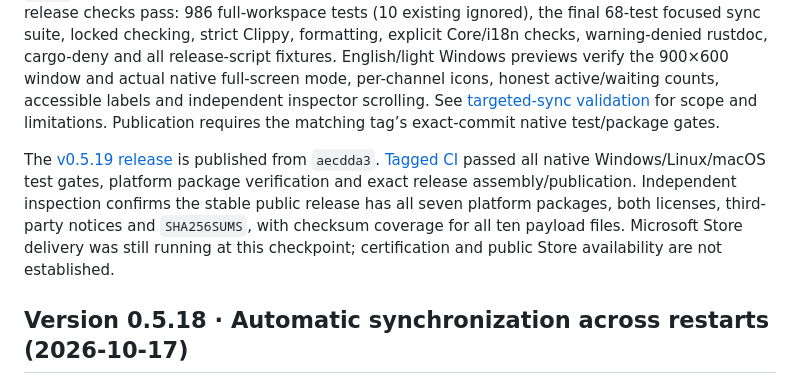
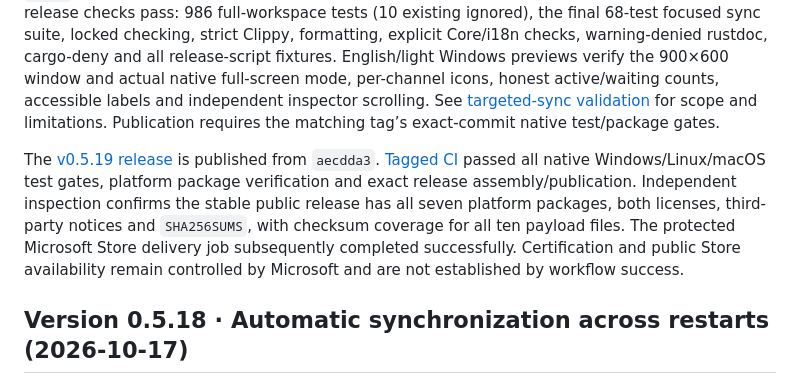
Before and after one commit to peppermintish/teleark, a Markdown page: docs/IMPLEMENTATION_STATUS.md, the part around the change. Drawn GitHub-style.

Commit message:
Record successful 0.5.19 Store delivery

```diff
--- a/docs/IMPLEMENTATION_STATUS.md
+++ b/docs/IMPLEMENTATION_STATUS.md
@@ -8,7 +8,7 @@ Executing and admission-waiting workers have separate bounded projections. The s
 
 SQLite remains read/write schema 26 with automatic upgrades 0–25 → 26, including skipped releases. Directory and cooldown codecs remain v1; encrypted file/manifest, key/recovery and transfer formats are unchanged. No new dependencies or license changes; the existing RustCrypto `inout` dependency advances from yanked 0.2.3 to compatible 0.2.5 (MIT OR Apache-2.0). Local release checks pass: 986 full-workspace tests (10 existing ignored), the final 68-test focused sync suite, locked checking, strict Clippy, formatting, explicit Core/i18n checks, warning-denied rustdoc, cargo-deny and all release-script fixtures. English/light Windows previews verify the 900×600 window and actual native full-screen mode, per-channel icons, honest active/waiting counts, accessible labels and independent inspector scrolling. See [targeted-sync validation](validation/2026-10-22-targeted-channel-sync.md) for scope and limitations. Publication requires the matching tag’s exact-commit native test/package gates.
 
-The [v0.5.19 release](https://github.com/peppermintish/teleark/releases/tag/v0.5.19) is published from `aecdda3`. [Tagged CI](https://github.com/peppermintish/teleark/actions/runs/39755121385) passed all native Windows/Linux/macOS test gates, platform package verification and exact release assembly/publication. Independent inspection confirms the stable public release has all seven platform packages, both licenses, third-party notices and `SHA256SUMS`, with checksum coverage for all ten payload files. Microsoft Store delivery was still running at this checkpoint; certification and public Store availability are not established.
+The [v0.5.19 release](https://github.com/peppermintish/teleark/releases/tag/v0.5.19) is published from `aecdda3`. [Tagged CI](https://github.com/peppermintish/teleark/actions/runs/39755121385) passed all native Windows/Linux/macOS test gates, platform package verification and exact release assembly/publication. Independent inspection confirms the stable public release has all seven platform packages, both licenses, third-party notices and `SHA256SUMS`, with checksum coverage for all ten payload files. The protected Microsoft Store delivery job subsequently completed successfully. Certification and public Store availability remain controlled by Microsoft and are not established by workflow success.
 
 ## Version 0.5.18 · Automatic synchronization across restarts (2026-10-17)
 
```
Also changed, not shown: docs/validation/2026-10-22-targeted-channel-sync.md (+1 -1 lines).
